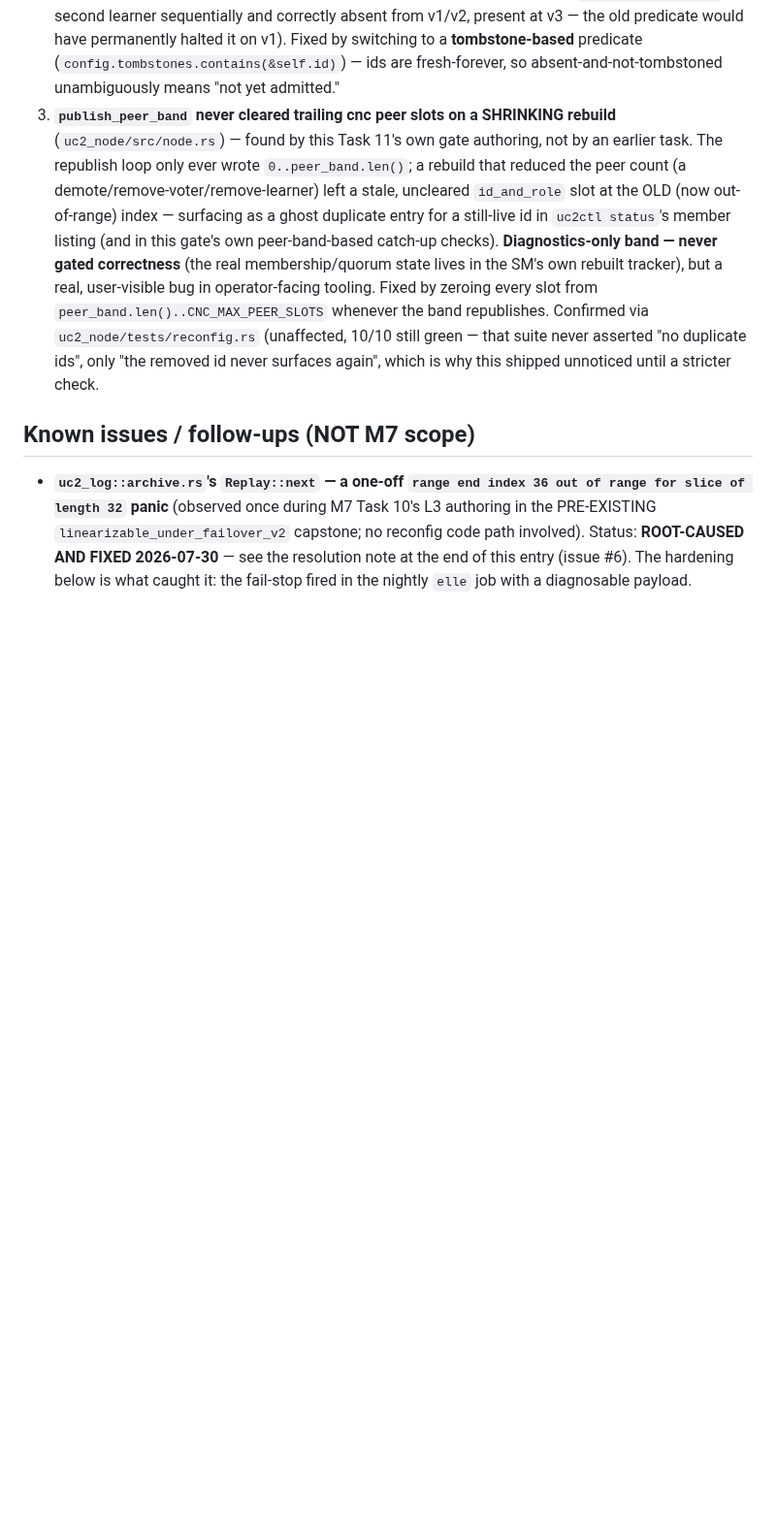
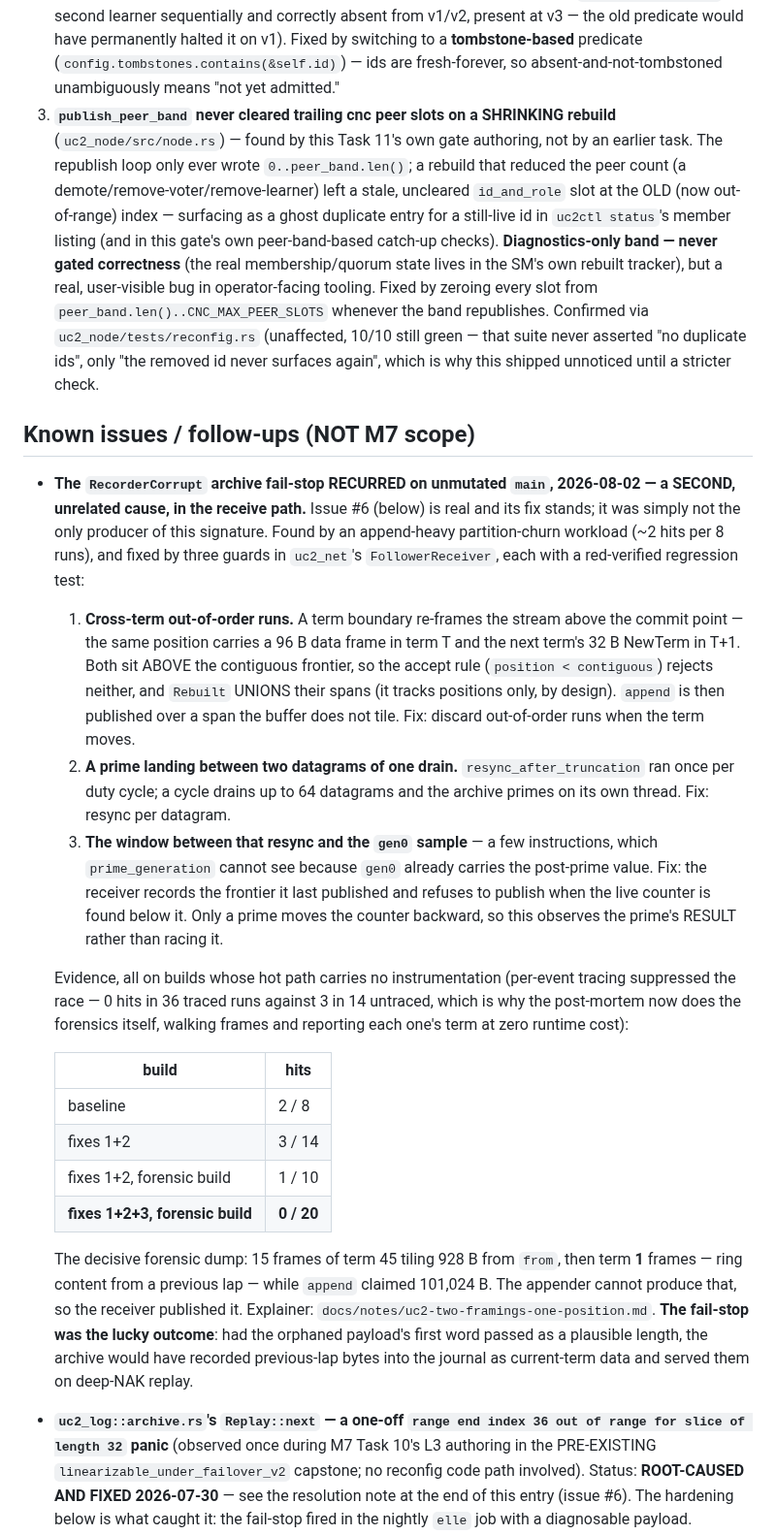
Before and after one commit to PeterKnego/ultima_cluster, a Markdown page: docs/benchmarks/uc2-m7-gate-2026-07-13.md, the part around the change. Shown at 97% size. Drawn GitHub-style; blank space fills up the shorter version.

```diff
--- a/docs/benchmarks/uc2-m7-gate-2026-07-13.md
+++ b/docs/benchmarks/uc2-m7-gate-2026-07-13.md
@@ -222,6 +222,50 @@ exercising the mechanism hard enough:
    shipped unnoticed until a stricter check.
 
 ## Known issues / follow-ups (NOT M7 scope)
+
+- **The `RecorderCorrupt` archive fail-stop RECURRED on unmutated `main`,
+  2026-08-02 — a SECOND, unrelated cause, in the receive path.** Issue #6 (below)
+  is real and its fix stands; it was simply not the only producer of this
+  signature. Found by an append-heavy partition-churn workload (~2 hits per 8
+  runs), and fixed by three guards in `uc2_net`'s `FollowerReceiver`, each with
+  a red-verified regression test:
+  1. **Cross-term out-of-order runs.** A term boundary re-frames the stream
+     above the commit point — the same position carries a 96 B data frame in
+     term T and the next term's 32 B NewTerm in T+1. Both sit ABOVE the
+     contiguous frontier, so the accept rule (`position < contiguous`) rejects
+     neither, and `Rebuilt` UNIONS their spans (it tracks positions only, by
+     design). `append` is then published over a span the buffer does not tile.
+     Fix: discard out-of-order runs when the term moves.
+  2. **A prime landing between two datagrams of one drain.**
+     `resync_after_truncation` ran once per duty cycle; a cycle drains up to 64
+     datagrams and the archive primes on its own thread. Fix: resync per
+     datagram.
+  3. **The window between that resync and the `gen0` sample** — a few
+     instructions, which `prime_generation` cannot see because `gen0` already
+     carries the post-prime value. Fix: the receiver records the frontier it
+     last published and refuses to publish when the live counter is found below
+     it. Only a prime moves the counter backward, so this observes the prime's
+     RESULT rather than racing it.
+
+  Evidence, all on builds whose hot path carries no instrumentation (per-event
+  tracing suppressed the race — 0 hits in 36 traced runs against 3 in 14
+  untraced, which is why the post-mortem now does the forensics itself, walking
+  frames and reporting each one's term at zero runtime cost):
+
+  | build | hits |
+  | --- | --- |
+  | baseline | 2 / 8 |
+  | fixes 1+2 | 3 / 14 |
+  | fixes 1+2, forensic build | 1 / 10 |
+  | **fixes 1+2+3, forensic build** | **0 / 20** |
+
+  The decisive forensic dump: 15 frames of term 45 tiling 928 B from `from`,
+  then term **1** frames — ring content from a previous lap — while `append`
+  claimed 101,024 B. The appender cannot produce that, so the receiver published
+  it. Explainer: `docs/notes/uc2-two-framings-one-position.md`. **The fail-stop
+  was the lucky outcome**: had the orphaned payload's first word passed as a
+  plausible length, the archive would have recorded previous-lap bytes into the
+  journal as current-term data and served them on deep-NAK replay.
 
 - **`uc2_log::archive.rs`'s `Replay::next` — a one-off `range end index 36 out
   of range for slice of length 32` panic** (observed once during M7 Task 10's
```
Also changed, not shown: docs/notes/uc2-two-framings-one-position.md (added, +202 -0 lines).
